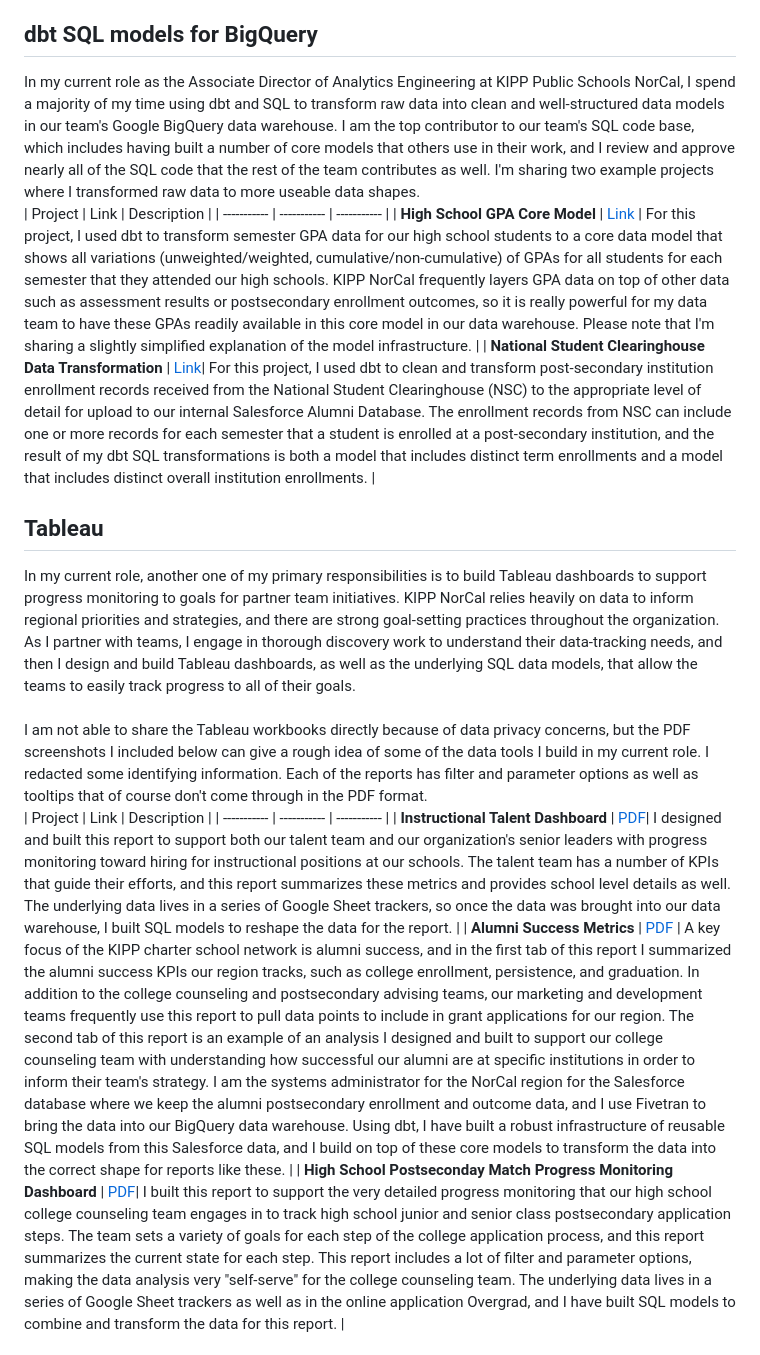
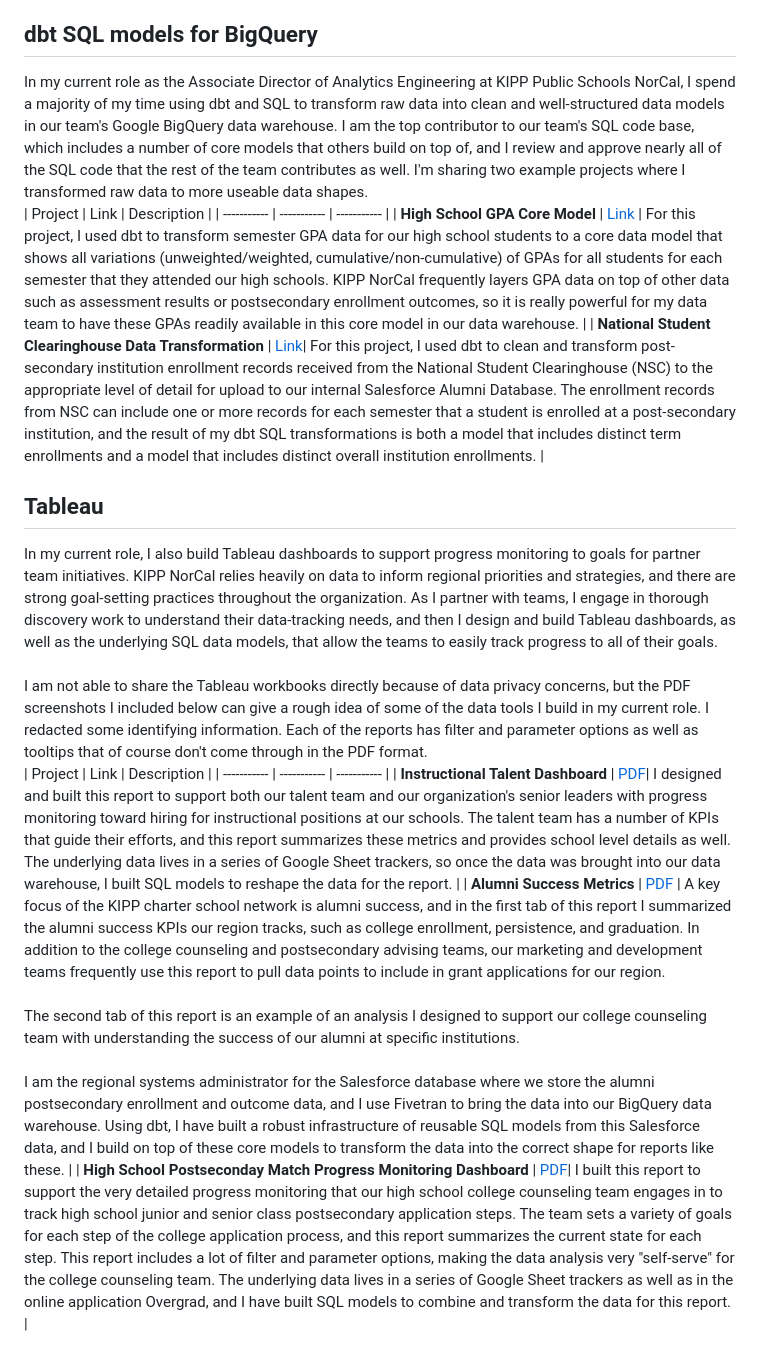
Before and after one commit to amarinovic/analytics-portfolio, a Markdown page: README.md, the part around the change. GitHub-like rendering.

Commit message:
edits to main readme for clarity

```diff
--- a/README.md
+++ b/README.md
@@ -7,24 +7,24 @@
 3. [d3.js](#d3)
 
 ## dbt SQL models for BigQuery <a name='sql'></a>
-In my current role as the Associate Director of Analytics Engineering at KIPP Public Schools NorCal, I spend a majority of my time using dbt and SQL to transform raw data into clean and well-structured data models in our team's Google BigQuery data warehouse. I am the top contributor to our team's SQL code base, which includes having built a number of core models that others use in their work, and I review and approve nearly all of the SQL code that the rest of the team contributes as well. I'm sharing two example projects where I transformed raw data to more useable data shapes.
+In my current role as the Associate Director of Analytics Engineering at KIPP Public Schools NorCal, I spend a majority of my time using dbt and SQL to transform raw data into clean and well-structured data models in our team's Google BigQuery data warehouse. I am the top contributor to our team's SQL code base, which includes a number of core models that others build on top of, and I review and approve nearly all of the SQL code that the rest of the team contributes as well. I'm sharing two example projects where I transformed raw data to more useable data shapes.
 <br>
 | Project | Link | Description |
 | ----------- | ----------- |  ----------- |
-| **High School GPA Core Model** | [Link](https://github.com/amarinovic/analytics-portfolio/tree/main/projects/gpas) | For this project, I used dbt to transform semester GPA data for our high school students to a core data model that shows all variations (unweighted/weighted, cumulative/non-cumulative) of GPAs for all students for each semester that they attended our high schools. KIPP NorCal frequently layers GPA data on top of other data such as assessment results or postsecondary enrollment outcomes, so it is really powerful for my data team to have these GPAs readily available in this core model in our data warehouse. Please note that I'm sharing a slightly simplified explanation of the model infrastructure. |
+| **High School GPA Core Model** | [Link](https://github.com/amarinovic/analytics-portfolio/tree/main/projects/gpas) | For this project, I used dbt to transform semester GPA data for our high school students to a core data model that shows all variations (unweighted/weighted, cumulative/non-cumulative) of GPAs for all students for each semester that they attended our high schools. KIPP NorCal frequently layers GPA data on top of other data such as assessment results or postsecondary enrollment outcomes, so it is really powerful for my data team to have these GPAs readily available in this core model in our data warehouse. |
 | **National Student Clearinghouse Data Transformation** | [Link](https://github.com/amarinovic/analytics-portfolio/blob/main/projects/nsc)| For this project, I used dbt to clean and transform post-secondary institution enrollment records received from the National Student Clearinghouse (NSC) to the appropriate level of detail for upload to our internal Salesforce Alumni Database. The enrollment records from NSC can include one or more records for each semester that a student is enrolled at a post-secondary institution, and the result of my dbt SQL transformations is both a model that includes distinct term enrollments and a model that includes distinct overall institution enrollments. |
 
 
 
 ## Tableau <a name='tableau'></a>
-In my current role, another one of my primary responsibilities is to build Tableau dashboards to support progress monitoring to goals for partner team initiatives. KIPP NorCal relies heavily on data to inform regional priorities and strategies, and there are strong goal-setting practices throughout the organization. As I partner with teams, I engage in thorough discovery work to understand their data-tracking needs, and then I design and build Tableau dashboards, as well as the underlying SQL data models, that allow the teams to easily track progress to all of their goals.
+In my current role, I also build Tableau dashboards to support progress monitoring to goals for partner team initiatives. KIPP NorCal relies heavily on data to inform regional priorities and strategies, and there are strong goal-setting practices throughout the organization. As I partner with teams, I engage in thorough discovery work to understand their data-tracking needs, and then I design and build Tableau dashboards, as well as the underlying SQL data models, that allow the teams to easily track progress to all of their goals.
 <br><br>
 I am not able to share the Tableau workbooks directly because of data privacy concerns, but the PDF screenshots I included below can give a rough idea of some of the data tools I build in my current role. I redacted some identifying information. Each of the reports has filter and parameter options as well as tooltips that of course don't come through in the PDF format.
 <br>
 | Project | Link | Description |
 | ----------- | ----------- |  ----------- |
 | **Instructional Talent Dashboard** | [PDF](https://github.com/amarinovic/analytics-portfolio/blob/main/projects/Instructional%20Talent%20Dashboard.pdf)| I designed and built this report to support both our talent team and our organization's senior leaders with progress monitoring toward hiring for instructional positions at our schools. The talent team has a number of KPIs that guide their efforts, and this report summarizes these metrics and provides school level details as well. The underlying data lives in a series of Google Sheet trackers, so once the data was brought into our data warehouse, I built SQL models to reshape the data for the report. |
-| **Alumni Success Metrics** | [PDF](https://github.com/amarinovic/analytics-portfolio/blob/main/projects/Alumni%20Success%20Metrics.pdf) | A key focus of the KIPP charter school network is alumni success, and in the first tab of this report I summarized the alumni success KPIs our region tracks, such as college enrollment, persistence, and graduation. In addition to the college counseling and postsecondary advising teams, our marketing and development teams frequently use this report to pull data points to include in grant applications for our region. The second tab of this report is an example of an analysis I designed and built to support our college counseling team with understanding how successful our alumni are at specific institutions in order to inform their team's strategy. I am the systems administrator for the NorCal region for the Salesforce database where we keep the alumni postsecondary enrollment and outcome data, and I use Fivetran to bring the data into our BigQuery data warehouse. Using dbt, I have built a robust infrastructure of reusable SQL models from this Salesforce data, and I build on top of these core models to transform the data into the correct shape for reports like these. |
+| **Alumni Success Metrics** | [PDF](https://github.com/amarinovic/analytics-portfolio/blob/main/projects/Alumni%20Success%20Metrics.pdf) | A key focus of the KIPP charter school network is alumni success, and in the first tab of this report I summarized the alumni success KPIs our region tracks, such as college enrollment, persistence, and graduation. In addition to the college counseling and postsecondary advising teams, our marketing and development teams frequently use this report to pull data points to include in grant applications for our region. <br><br>The second tab of this report is an example of an analysis I designed to support our college counseling team with understanding the success of our alumni at specific institutions. <br><br>I am the regional systems administrator for the Salesforce database where we store the alumni postsecondary enrollment and outcome data, and I use Fivetran to bring the data into our BigQuery data warehouse. Using dbt, I have built a robust infrastructure of reusable SQL models from this Salesforce data, and I build on top of these core models to transform the data into the correct shape for reports like these. |
 | **High School Postseconday Match Progress Monitoring Dashboard** | [PDF](https://github.com/amarinovic/analytics-portfolio/blob/main/projects/High%20School%20PS%20Match%20Progress%20Monitoring%20Dashboard.pdf)| I built this report to support the very detailed progress monitoring that our high school college counseling team engages in to track high school junior and senior class postsecondary application steps. The team sets a variety of goals for each step of the college application process, and this report summarizes the current state for each step. This report includes a lot of filter and parameter options, making the data analysis very "self-serve" for the college counseling team. The underlying data lives in a series of Google Sheet trackers as well as in the online application Overgrad, and I have built SQL models to combine and transform the data for this report. |
 
 ## d3.js <a name='d3'></a>
```
